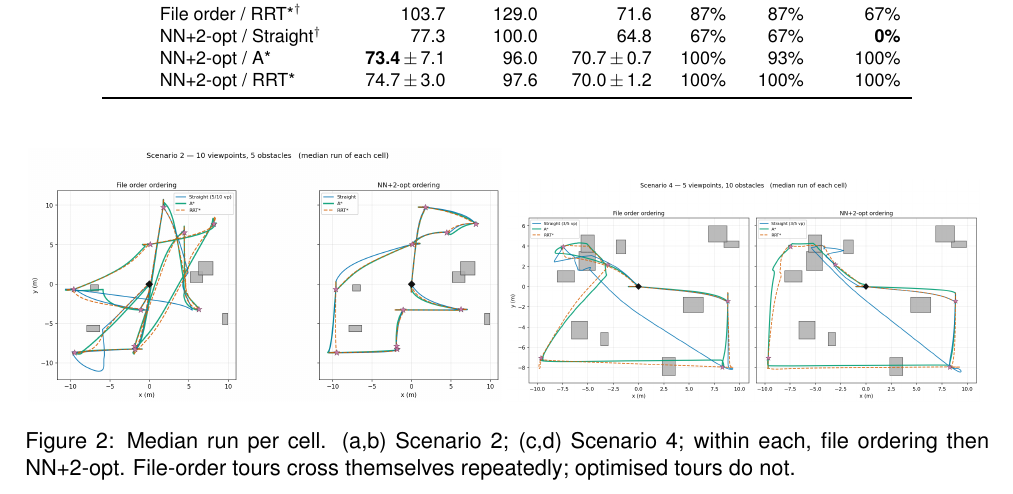
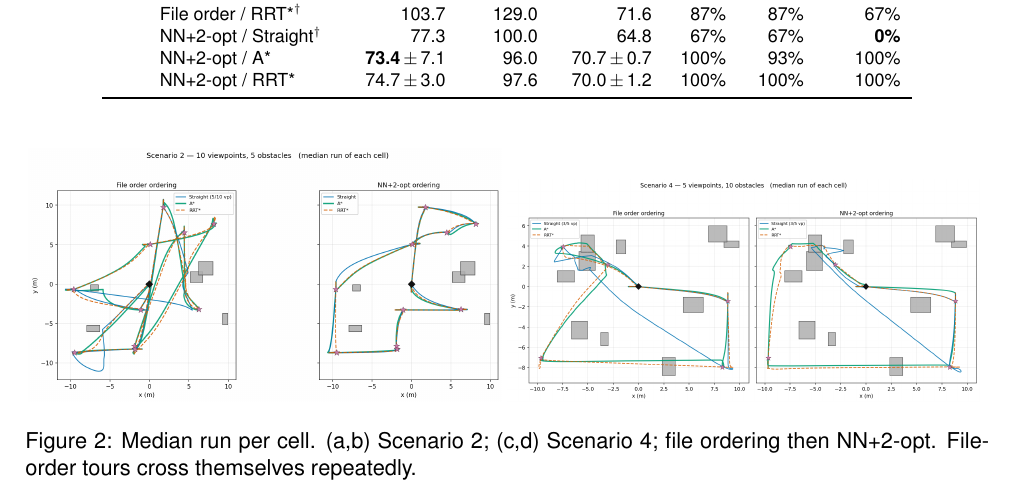
Before and after one commit to ali-shihab/challenge_mission_planning, a LaTeX document (main.tex): part of page 3 of 6, cut so that both start at the same text. Compiled offline with pdfLaTeX.

Commit message:
docs: final caption trim

```diff
--- a/main.tex
+++ b/main.tex
@@ -169,7 +169,7 @@ Table~\ref{tab:results} reports all 24 cells as mean $\pm$ s.d.\ over three runs
   \centering
   \includegraphics[width=0.49\textwidth]{report_figs/fig_paths_scenario2.png}
   \includegraphics[width=0.49\textwidth]{report_figs/fig_paths_scenario4.png}
-  \caption{Median run per cell. (a,b) Scenario~2; (c,d) Scenario~4; within each, file ordering then NN+2-opt. File-order tours cross themselves repeatedly; optimised tours do not.}
+  \caption{Median run per cell. (a,b) Scenario~2; (c,d) Scenario~4; file ordering then NN+2-opt. File-order tours cross themselves repeatedly.}
   \label{fig:paths}
 \end{figure}
 
```
